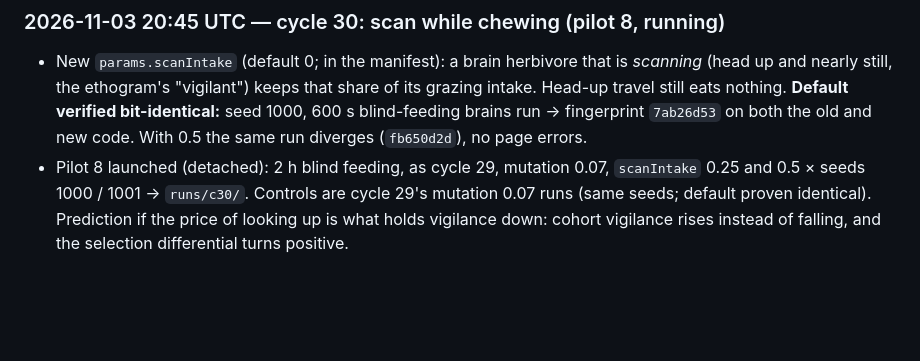
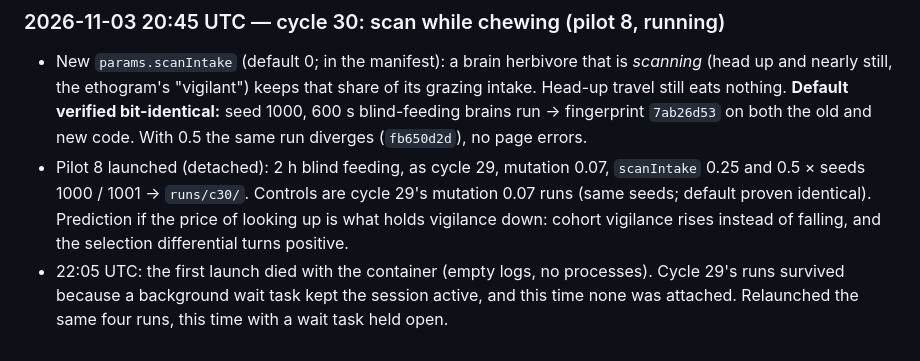
Before and after one commit to KrishKalra19/vivarium, a Markdown page: LOOP_LOG.md, the part around the change. Drawn GitHub-style; blank space fills up the shorter version.

Commit message:
Loop log: pilot 8 relaunched after container restart
Co-Authored-By: Claude Opus 5.5 <noreply@anthropic.com>
Claude-Session: https://claude.ai/code/session_01D1drxBPYq8aXAwgwqamaUz

```diff
--- a/LOOP_LOG.md
+++ b/LOOP_LOG.md
@@ -288,3 +288,4 @@ Two 7200 sim-s runs, river on, seed 1, one with mating and one without (~18 min
 ### 2026-11-03 20:45 UTC — cycle 30: scan while chewing (pilot 8, running)
 - New `params.scanIntake` (default 0; in the manifest): a brain herbivore that is *scanning* (head up and nearly still, the ethogram's "vigilant") keeps that share of its grazing intake. Head-up travel still eats nothing. **Default verified bit-identical:** seed 1000, 600 s blind-feeding brains run → fingerprint `7ab26d53` on both the old and new code. With 0.5 the same run diverges (`fb650d2d`), no page errors.
 - Pilot 8 launched (detached): 2 h blind feeding, as cycle 29, mutation 0.07, `scanIntake` 0.25 and 0.5 × seeds 1000 / 1001 → `runs/c30/`. Controls are cycle 29's mutation 0.07 runs (same seeds; default proven identical). Prediction if the price of looking up is what holds vigilance down: cohort vigilance rises instead of falling, and the selection differential turns positive.
+- 22:05 UTC: the first launch died with the container (empty logs, no processes). Cycle 29's runs survived because a background wait task kept the session active, and this time none was attached. Relaunched the same four runs, this time with a wait task held open.
```
